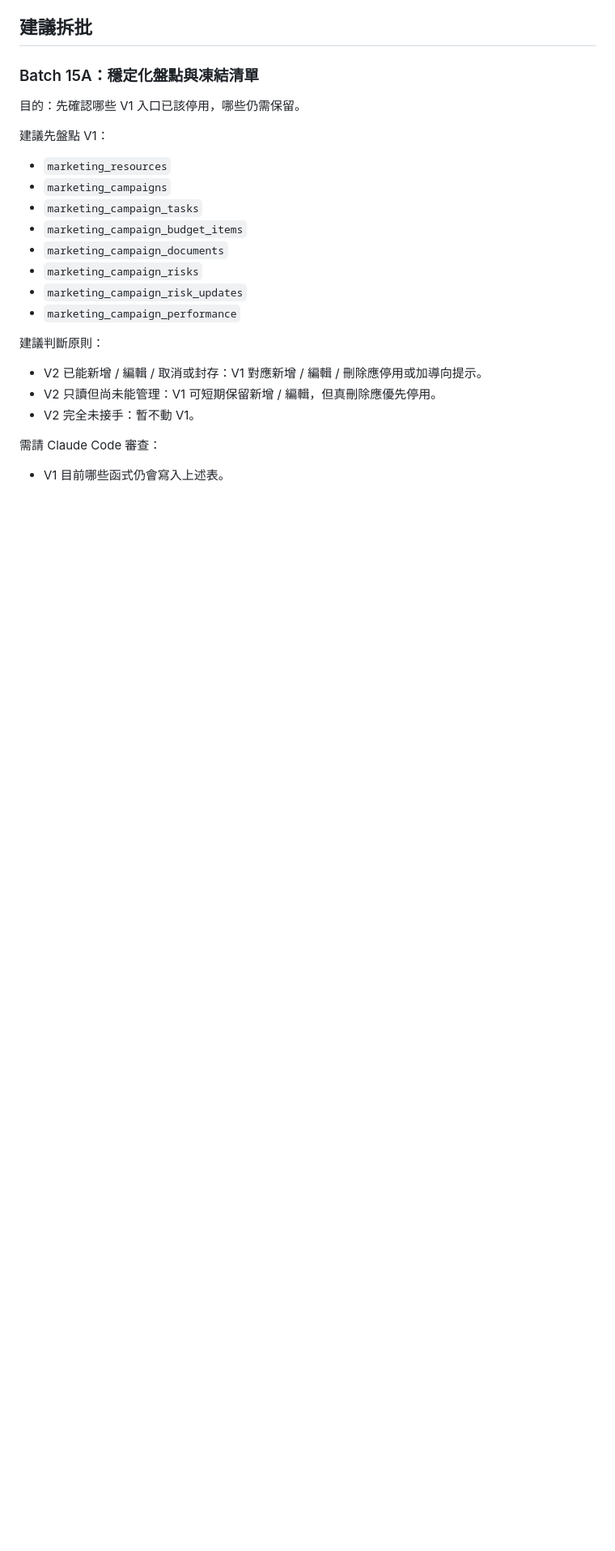
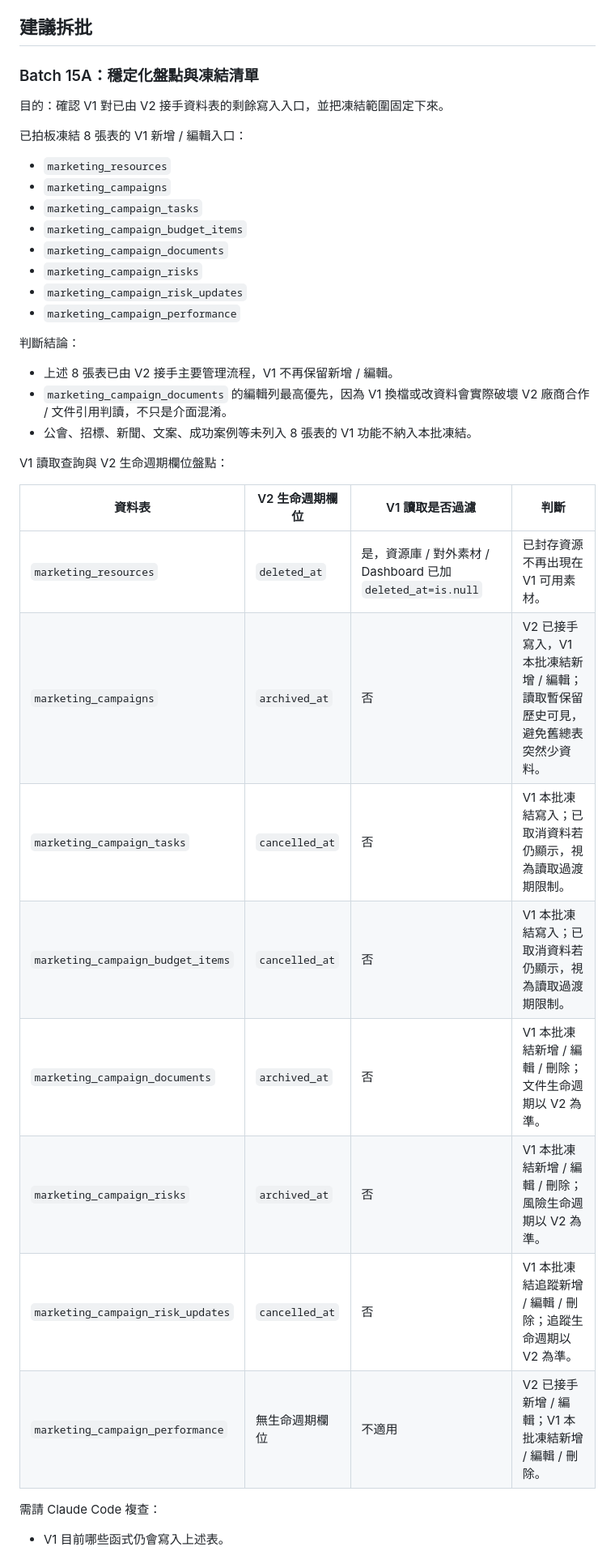
Before and after one commit to Meishentech/meisun-marketing-os-v2, a Markdown page: docs/BATCH15_PLATFORM_STABILIZATION_DRAFT.md, the part around one of its changes. Shown at 81% size. Drawn GitHub-style; blank space fills up the shorter version.

Commit message:
Update batch 15 stabilization scope

```diff
--- a/docs/BATCH15_PLATFORM_STABILIZATION_DRAFT.md
+++ b/docs/BATCH15_PLATFORM_STABILIZATION_DRAFT.md
@@ -32,9 +32,9 @@ Batch 15 的目標是「讓目前已完成的 V2 可以穩定使用」，不是
 
 ### Batch 15A：穩定化盤點與凍結清單
 
-目的：先確認哪些 V1 入口已該停用，哪些仍需保留。
+目的：確認 V1 對已由 V2 接手資料表的剩餘寫入入口，並把凍結範圍固定下來。
 
-建議先盤點 V1：
+已拍板凍結 8 張表的 V1 新增 / 編輯入口：
 
 - `marketing_resources`
 - `marketing_campaigns`
@@ -45,12 +45,25 @@ Batch 15 的目標是「讓目前已完成的 V2 可以穩定使用」，不是
 - `marketing_campaign_risk_updates`
 - `marketing_campaign_performance`
 
-建議判斷原則：
+判斷結論：
 
-- V2 已能新增 / 編輯 / 取消或封存：V1 對應新增 / 編輯 / 刪除應停用或加導向提示。
-- V2 只讀但尚未能管理：V1 可短期保留新增 / 編輯，但真刪除應優先停用。
-- V2 完全未接手：暫不動 V1。
+- 上述 8 張表已由 V2 接手主要管理流程，V1 不再保留新增 / 編輯。
+- `marketing_campaign_documents` 的編輯列最高優先，因為 V1 換檔或改資料會實際破壞 V2 廠商合作 / 文件引用判讀，不只是介面混淆。
+- 公會、招標、新聞、文案、成功案例等未列入 8 張表的 V1 功能不納入本批凍結。
 
-需請 Claude Code 審查：
+V1 讀取查詢與 V2 生命週期欄位盤點：
+
+| 資料表 | V2 生命週期欄位 | V1 讀取是否過濾 | 判斷 |
+| --- | --- | --- | --- |
+| `marketing_resources` | `deleted_at` | 是，資源庫 / 對外素材 / Dashboard 已加 `deleted_at=is.null` | 已封存資源不再出現在 V1 可用素材。 |
+| `marketing_campaigns` | `archived_at` | 否 | V2 已接手寫入，V1 本批凍結新增 / 編輯；讀取暫保留歷史可見，避免舊總表突然少資料。 |
+| `marketing_campaign_tasks` | `cancelled_at` | 否 | V1 本批凍結寫入；已取消資料若仍顯示，視為讀取過渡期限制。 |
+| `marketing_campaign_budget_items` | `cancelled_at` | 否 | V1 本批凍結寫入；已取消資料若仍顯示，視為讀取過渡期限制。 |
+| `marketing_campaign_documents` | `archived_at` | 否 | V1 本批凍結新增 / 編輯 / 刪除；文件生命週期以 V2 為準。 |
+| `marketing_campaign_risks` | `archived_at` | 否 | V1 本批凍結新增 / 編輯 / 刪除；風險生命週期以 V2 為準。 |
+| `marketing_campaign_risk_updates` | `cancelled_at` | 否 | V1 本批凍結追蹤新增 / 編輯 / 刪除；追蹤生命週期以 V2 為準。 |
+| `marketing_campaign_performance` | 無生命週期欄位 | 不適用 | V2 已接手新增 / 編輯；V1 本批凍結新增 / 編輯 / 刪除。 |
+
+需請 Claude Code 複查：
 
 - V1 目前哪些函式仍會寫入上述表。
```
Also changed, not shown: other parts of docs/BATCH15_PLATFORM_STABILIZATION_DRAFT.md (+9 -9 lines), docs/phase-1-mvp.md (+1 -0 lines).
